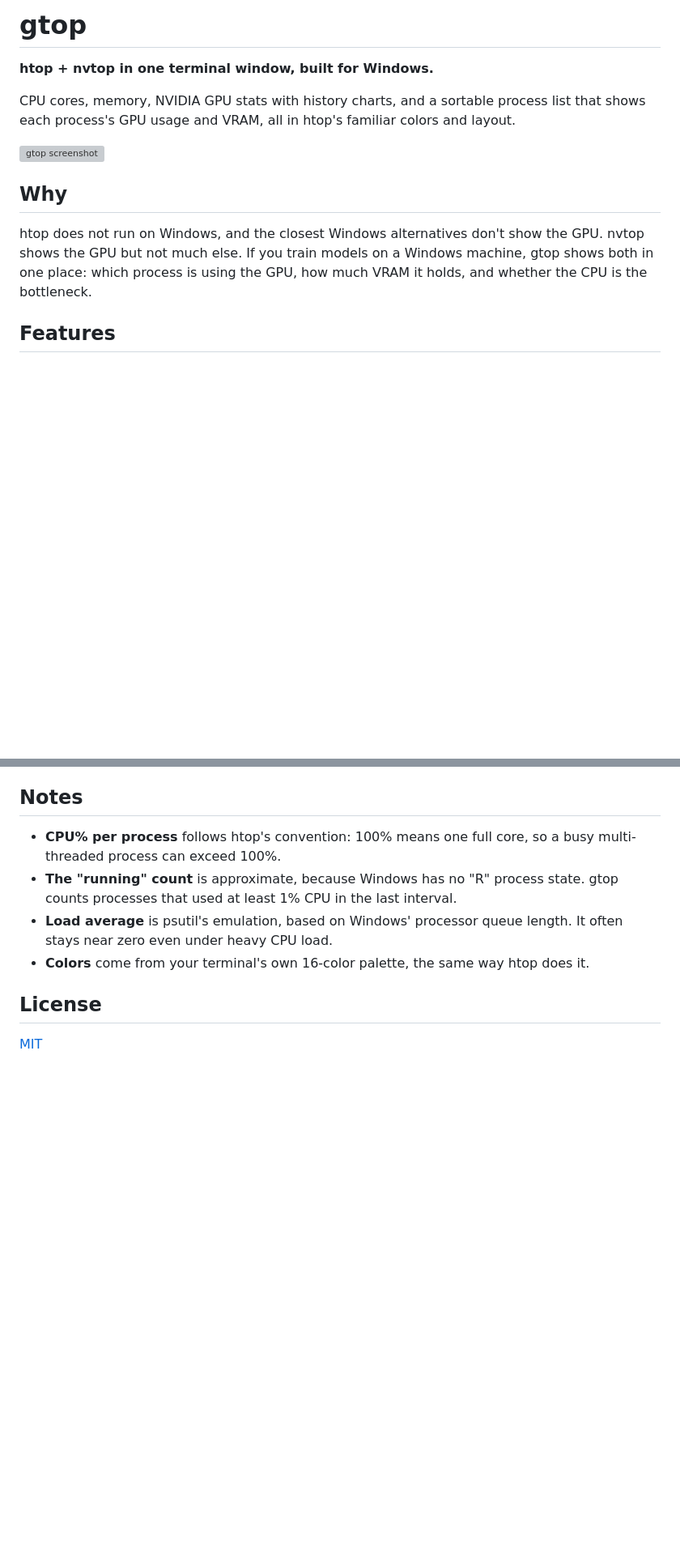
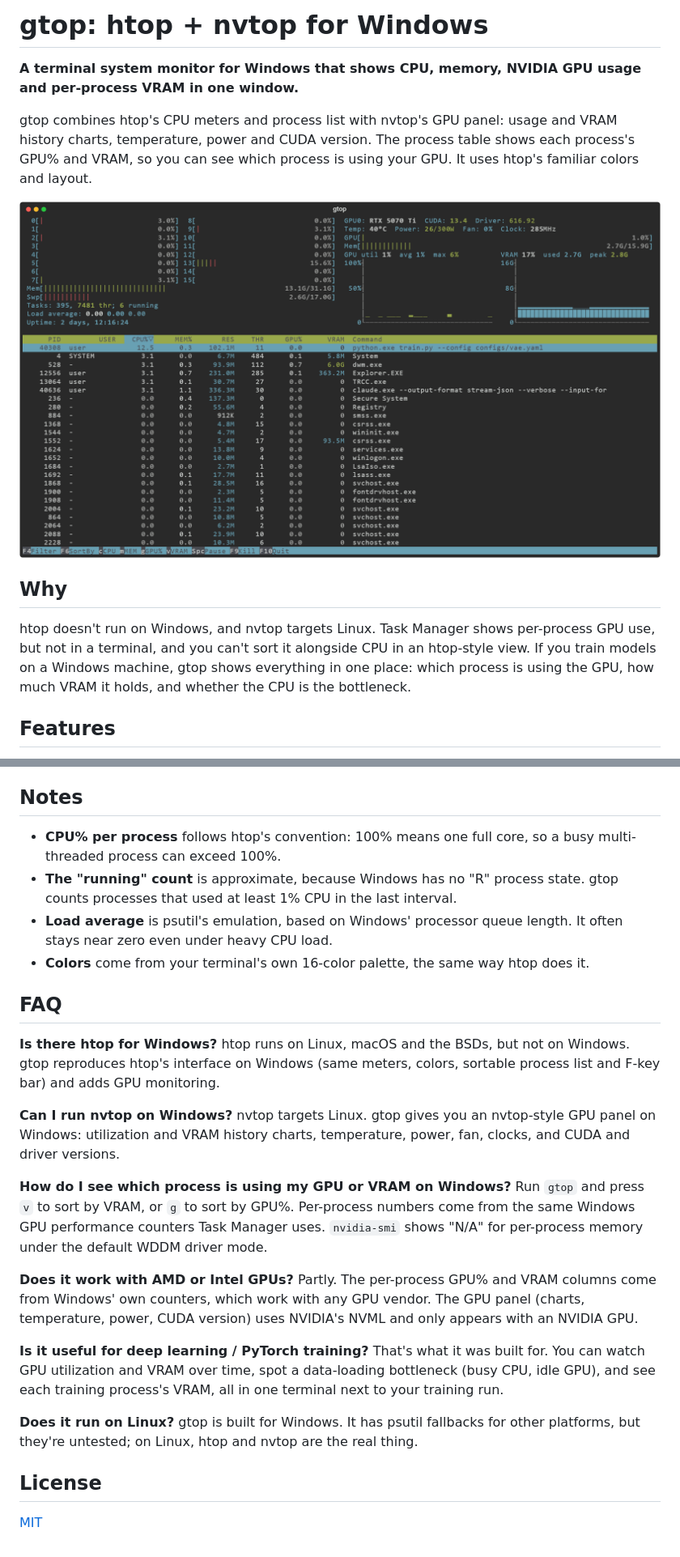
Before and after one commit to gtmetric/gtop, a Markdown page: README.md, 2 parts joined by grey strips. Shown at 81% size. Rendered like a GitHub page; pictures changed too: docs/screenshot.png (added); blank space fills up the shorter version; grey boxes are pictures that could not be loaded.

Commit message:
README: keyword-focused intro, FAQ, PNG screenshot and social preview image
Co-Authored-By: Claude Opus 5.5 <noreply@anthropic.com>

```diff
--- a/README.md
+++ b/README.md
@@ -1,14 +1,14 @@
-# gtop
+# gtop: htop + nvtop for Windows
 
-**htop + nvtop in one terminal window, built for Windows.**
+**A terminal system monitor for Windows that shows CPU, memory, NVIDIA GPU usage and per-process VRAM in one window.**
 
-CPU cores, memory, NVIDIA GPU stats with history charts, and a sortable process list that shows each process's GPU usage and VRAM, all in htop's familiar colors and layout.
+gtop combines htop's CPU meters and process list with nvtop's GPU panel: usage and VRAM history charts, temperature, power and CUDA version. The process table shows each process's GPU% and VRAM, so you can see which process is using your GPU. It uses htop's familiar colors and layout.
 
-![gtop screenshot](docs/screenshot.svg)
+![gtop, a terminal system monitor for Windows, showing CPU meters, an NVIDIA GPU panel with usage and VRAM charts, and a process list with per-process GPU and VRAM columns](docs/screenshot.png)
 
 ## Why
 
-htop does not run on Windows, and the closest Windows alternatives don't show the GPU. nvtop shows the GPU but not much else. If you train models on a Windows machine, gtop shows both in one place: which process is using the GPU, how much VRAM it holds, and whether the CPU is the bottleneck.
+htop doesn't run on Windows, and nvtop targets Linux. Task Manager shows per-process GPU use, but not in a terminal, and you can't sort it alongside CPU in an htop-style view. If you train models on a Windows machine, gtop shows everything in one place: which process is using the GPU, how much VRAM it holds, and whether the CPU is the bottleneck.
 
 ## Features
 
@@ -84,6 +84,26 @@ gtop [-d DELAY] [-s {cpu,mem,gpu,vram,pid,name,user,thr}]
 - **Load average** is psutil's emulation, based on Windows' processor queue length. It often stays near zero even under heavy CPU load.
 - **Colors** come from your terminal's own 16-color palette, the same way htop does it.
 
+## FAQ
+
+**Is there htop for Windows?**
+htop runs on Linux, macOS and the BSDs, but not on Windows. gtop reproduces htop's interface on Windows (same meters, colors, sortable process list and F-key bar) and adds GPU monitoring.
+
+**Can I run nvtop on Windows?**
+nvtop targets Linux. gtop gives you an nvtop-style GPU panel on Windows: utilization and VRAM history charts, temperature, power, fan, clocks, and CUDA and driver versions.
+
+**How do I see which process is using my GPU or VRAM on Windows?**
+Run `gtop` and press `v` to sort by VRAM, or `g` to sort by GPU%. Per-process numbers come from the same Windows GPU performance counters Task Manager uses. `nvidia-smi` shows "N/A" for per-process memory under the default WDDM driver mode.
+
+**Does it work with AMD or Intel GPUs?**
+Partly. The per-process GPU% and VRAM columns come from Windows' own counters, which work with any GPU vendor. The GPU panel (charts, temperature, power, CUDA version) uses NVIDIA's NVML and only appears with an NVIDIA GPU.
+
+**Is it useful for deep learning / PyTorch training?**
+That's what it was built for. You can watch GPU utilization and VRAM over time, spot a data-loading bottleneck (busy CPU, idle GPU), and see each training process's VRAM, all in one terminal next to your training run.
+
+**Does it run on Linux?**
+gtop is built for Windows. It has psutil fallbacks for other platforms, but they're untested; on Linux, htop and nvtop are the real thing.
+
 ## License
 
 [MIT](LICENSE)
```
Also changed, not shown: docs/social-preview.png (added).
